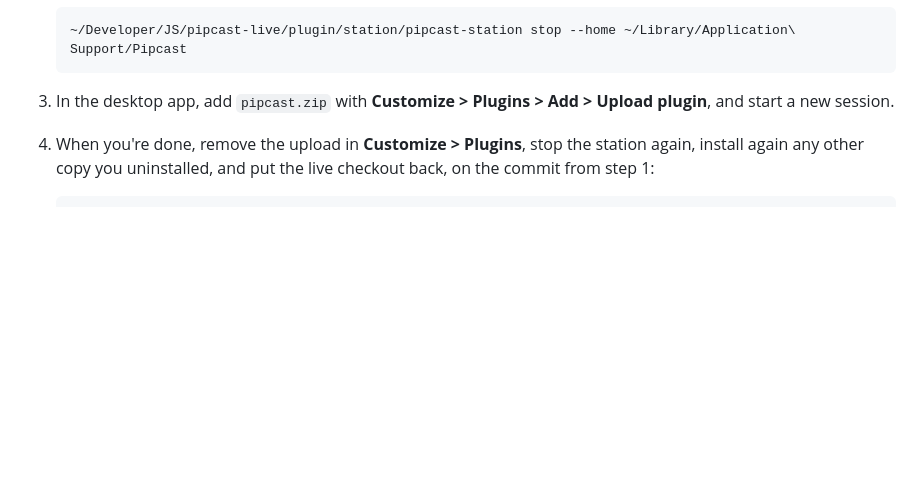
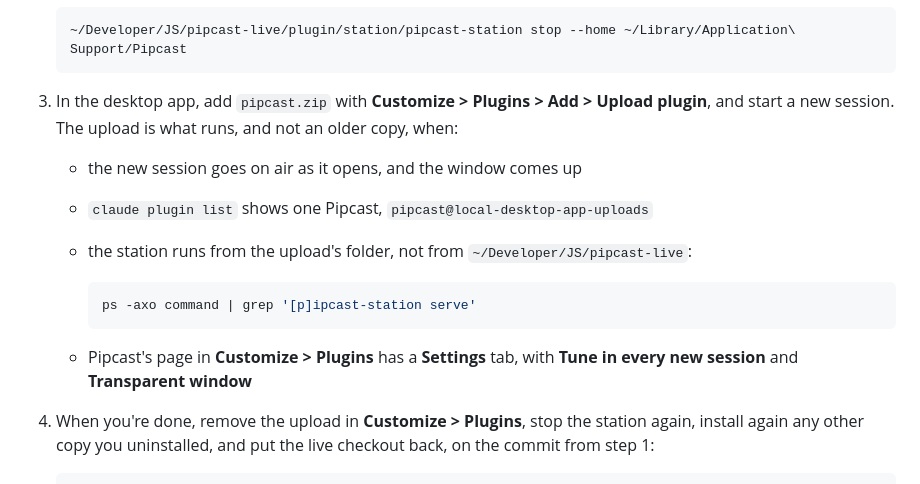
Before and after one commit to erdembircan/pipcast, a Markdown page: docs/development.md, the part around the change. Rendered like a GitHub page; blank space fills up the shorter version.

Commit message:
[FIX]: the upload test in docs/development.md says how to tell the upload is what runs

````diff
--- a/docs/development.md
+++ b/docs/development.md
@@ -166,7 +166,18 @@ The app writes an upload over any Pipcast already installed in Claude Code, even
    ~/Developer/JS/pipcast-live/plugin/station/pipcast-station stop --home ~/Library/Application\ Support/Pipcast
    ```
 
-3. In the desktop app, add `pipcast.zip` with **Customize > Plugins > Add > Upload plugin**, and start a new session.
+3. In the desktop app, add `pipcast.zip` with **Customize > Plugins > Add > Upload plugin**, and start a new session. The upload is what runs, and not an older copy, when:
+
+   - the new session goes on air as it opens, and the window comes up
+   - `claude plugin list` shows one Pipcast, `pipcast@local-desktop-app-uploads`
+   - the station runs from the upload's folder, not from `~/Developer/JS/pipcast-live`:
+
+     ```bash
+     ps -axo command | grep '[p]ipcast-station serve'
+     ```
+
+   - Pipcast's page in **Customize > Plugins** has a **Settings** tab, with **Tune in every new session** and **Transparent window**
+
 4. When you're done, remove the upload in **Customize > Plugins**, stop the station again, install again any other copy you uninstalled, and put the live checkout back, on the commit from step 1:
 
    ```bash
````
